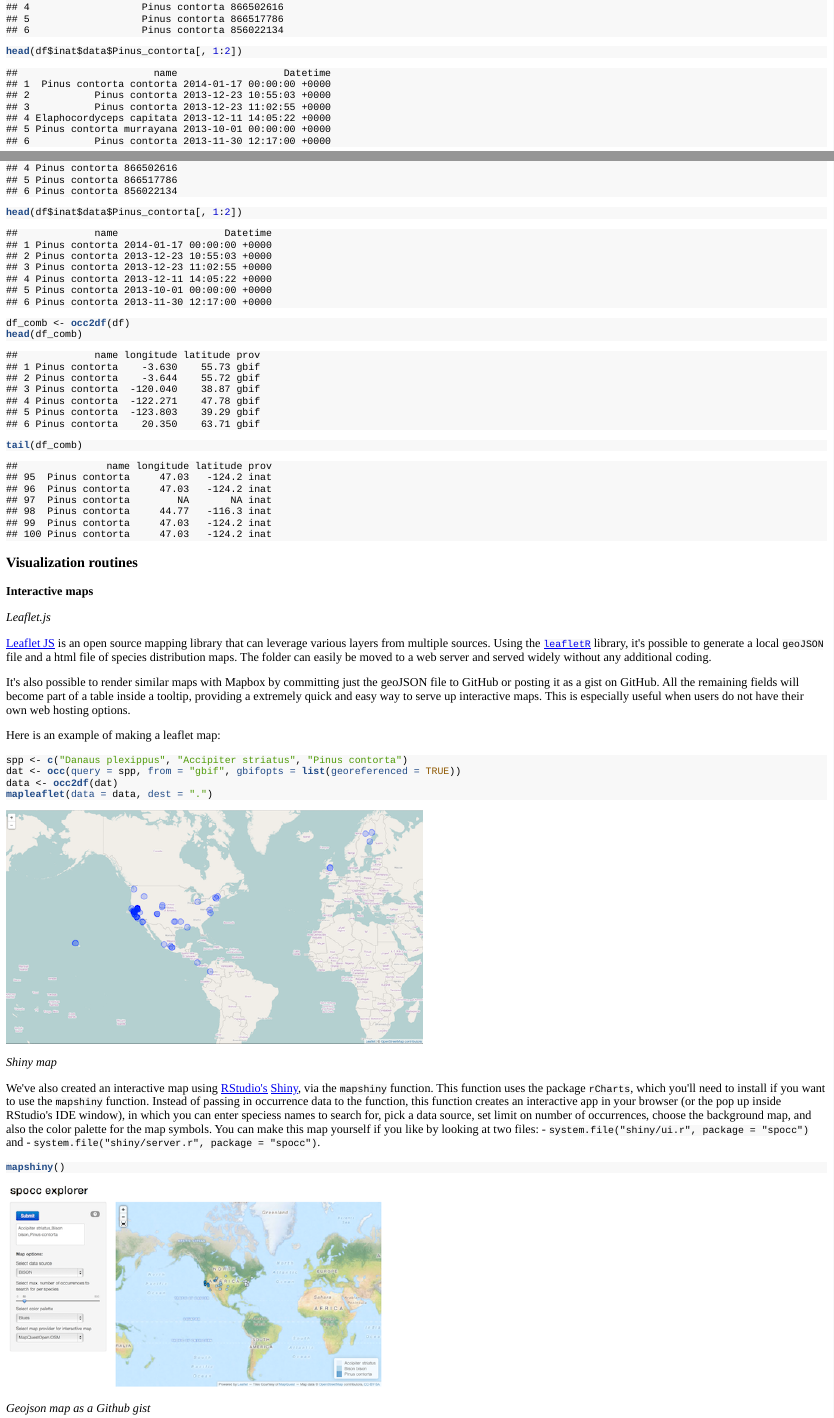
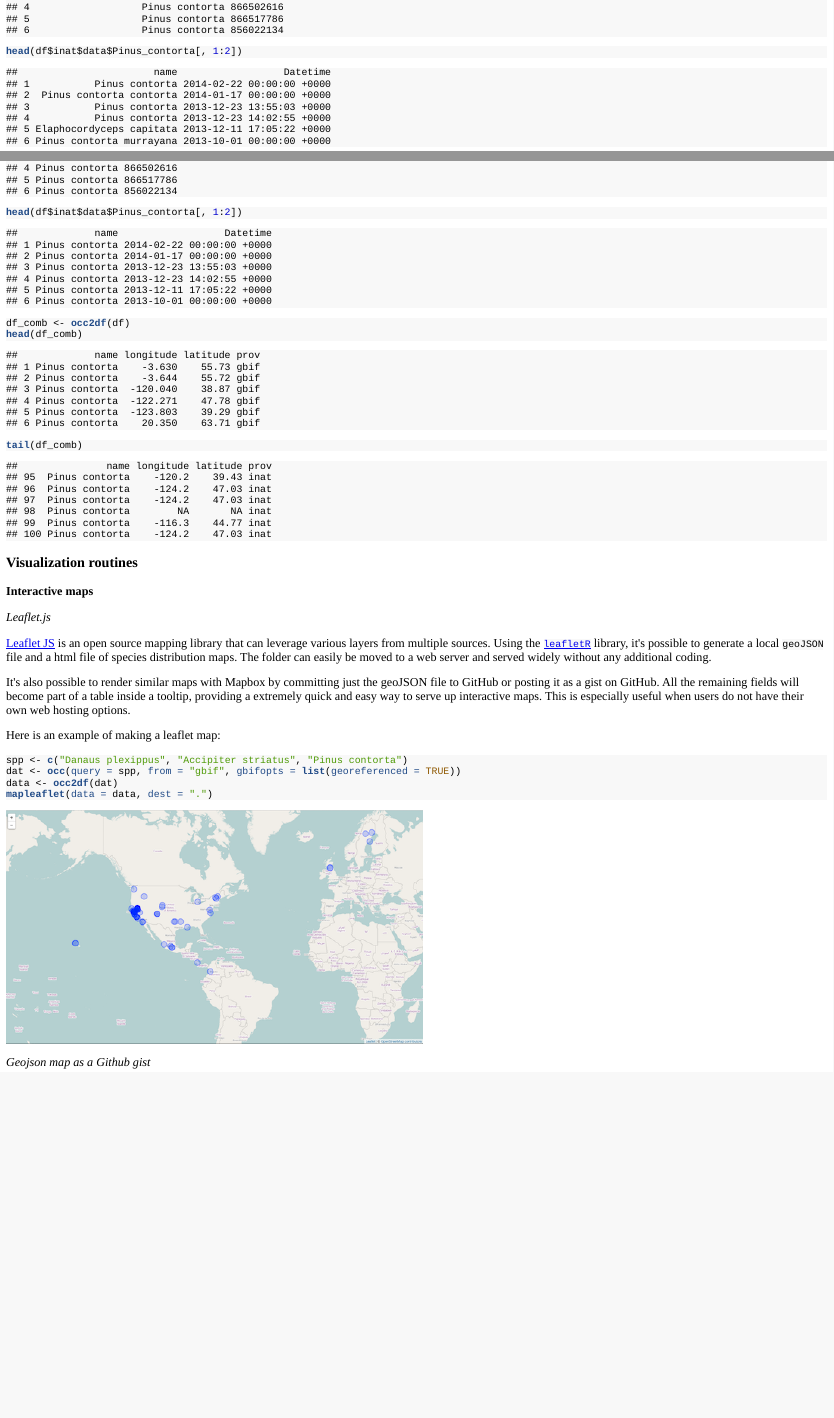
Before and after one commit to ropensci/spocc, an R Markdown document (vignettes/spocc_guide.Rmd): the page in a window 1100 px wide, from 3100 px down before the commit and from 3060 px down after it, so that both start at the same text, and a second part further down, joined at a grey line. The pictures show the output file vignettes/spocc_guide.html that the author committed with the source, opened offline.

Commit message:
compiled new vignette

````diff
--- a/vignettes/spocc_guide.Rmd
+++ b/vignettes/spocc_guide.Rmd
@@ -231,4 +224,3 @@ head(df$inat$data$Pinus_contorta[, 1:2])
 
 ```
 ##                       name                  Datetime
-## 1  Pinus contorta contorta 2014-01-17 00:00:00 +0000
@@ -239,4 +227,9 @@ head(df$inat$data$Pinus_contorta[, 1:2])
-## 6           Pinus contorta 2013-11-30 12:17:00 +0000
+## 1           Pinus contorta 2014-02-22 00:00:00 +0000
+## 2  Pinus contorta contorta 2014-01-17 00:00:00 +0000
+## 3           Pinus contorta 2013-12-23 13:55:03 +0000
+## 4           Pinus contorta 2013-12-23 14:02:55 +0000
+## 5 Elaphocordyceps capitata 2013-12-11 17:05:22 +0000
+## 6 Pinus contorta murrayana 2013-10-01 00:00:00 +0000
 ```
 
 
@@ -264,3 +257,9 @@ head(df$inat$data$Pinus_contorta[, 1:2])
 
 ```
 ##             name                  Datetime
+## 1 Pinus contorta 2014-02-22 00:00:00 +0000
+## 2 Pinus contorta 2014-01-17 00:00:00 +0000
+## 3 Pinus contorta 2013-12-23 13:55:03 +0000
+## 4 Pinus contorta 2013-12-23 14:02:55 +0000
+## 5 Pinus contorta 2013-12-11 17:05:22 +0000
+## 6 Pinus contorta 2013-10-01 00:00:00 +0000
@@ -293,12 +286,12 @@ tail(df_comb)
 
 ```
 ##               name longitude latitude prov
-## 95  Pinus contorta     47.03   -124.2 inat
-## 96  Pinus contorta     47.03   -124.2 inat
-## 97  Pinus contorta        NA       NA inat
-## 98  Pinus contorta     44.77   -116.3 inat
-## 99  Pinus contorta     47.03   -124.2 inat
-## 100 Pinus contorta     47.03   -124.2 inat
+## 95  Pinus contorta    -120.2    39.43 inat
+## 96  Pinus contorta    -124.2    47.03 inat
+## 97  Pinus contorta    -124.2    47.03 inat
+## 98  Pinus contorta        NA       NA inat
+## 99  Pinus contorta    -116.3    44.77 inat
+## 100 Pinus contorta    -124.2    47.03 inat
 ```
 
 
@@ -325,16 +318,3 @@ mapleaflet(data = data, dest = ".")
 
 ![](img/leaflet.png)
 
-_Shiny map_
-
-We've also created an interactive map using [RStudio's](http://www.rstudio.com/) [Shiny](http://www.rstudio.com/shiny/), via the `mapshiny` function. This function uses the package `rCharts`, which you'll need to install if you want to use the `mapshiny` function. Instead of passing in occurrence data to the function, this function creates an interactive app in your browser (or the pop up inside RStudio's IDE window), in which you can enter speciess names to search for, pick a data source, set limit on number of occurrences, choose the background map, and also the color palette for the map symbols. You can make this map yourself if you like by looking at two files:
-- `system.file("shiny/ui.r", package = "spocc")` and
-- `system.file("shiny/server.r", package = "spocc")`.
-
-
-```r
-mapshiny()
-```
-
-
-![](img/shiny.png)
````
Also changed, not shown: vignettes/spocc_guide.html, vignettes/spocc_guide.md, vignettes/spocc_guide.pdf, vignettes/spocc_guide.Rmd (23 more changed lines), 1 other file.
